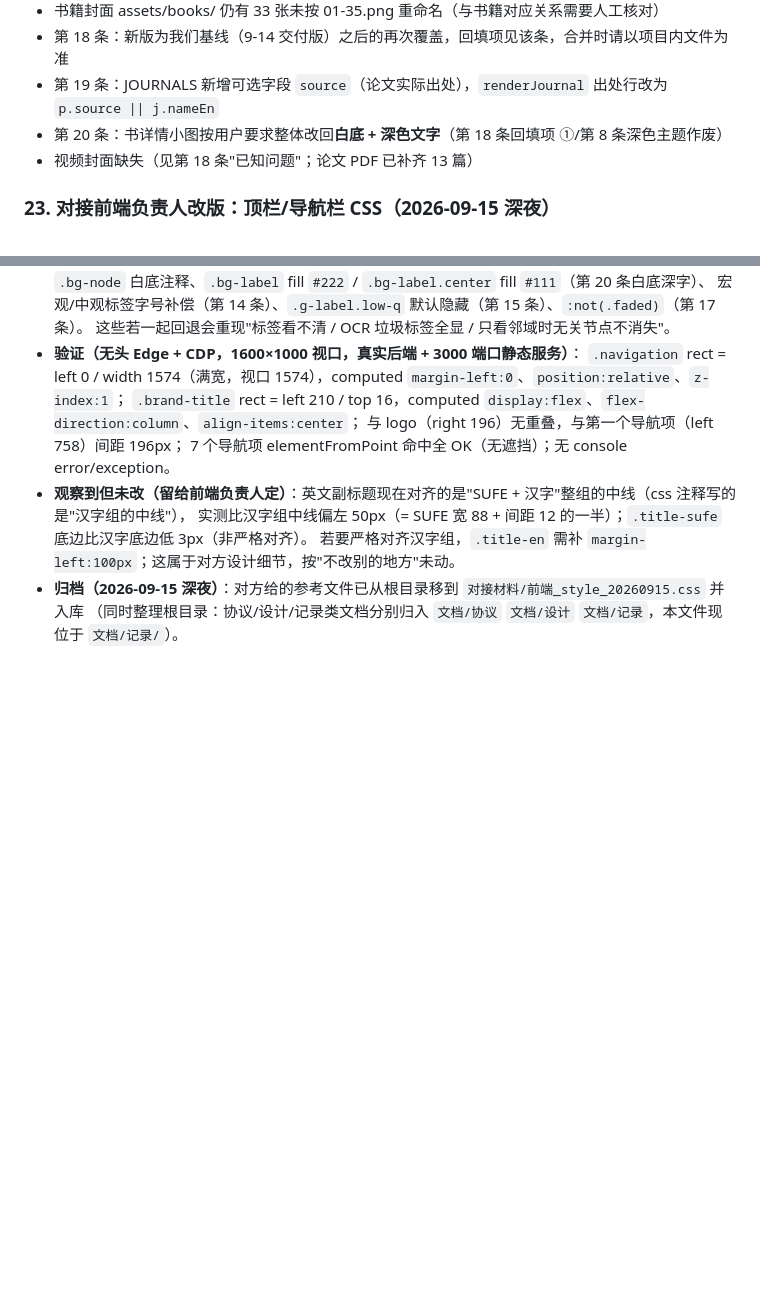
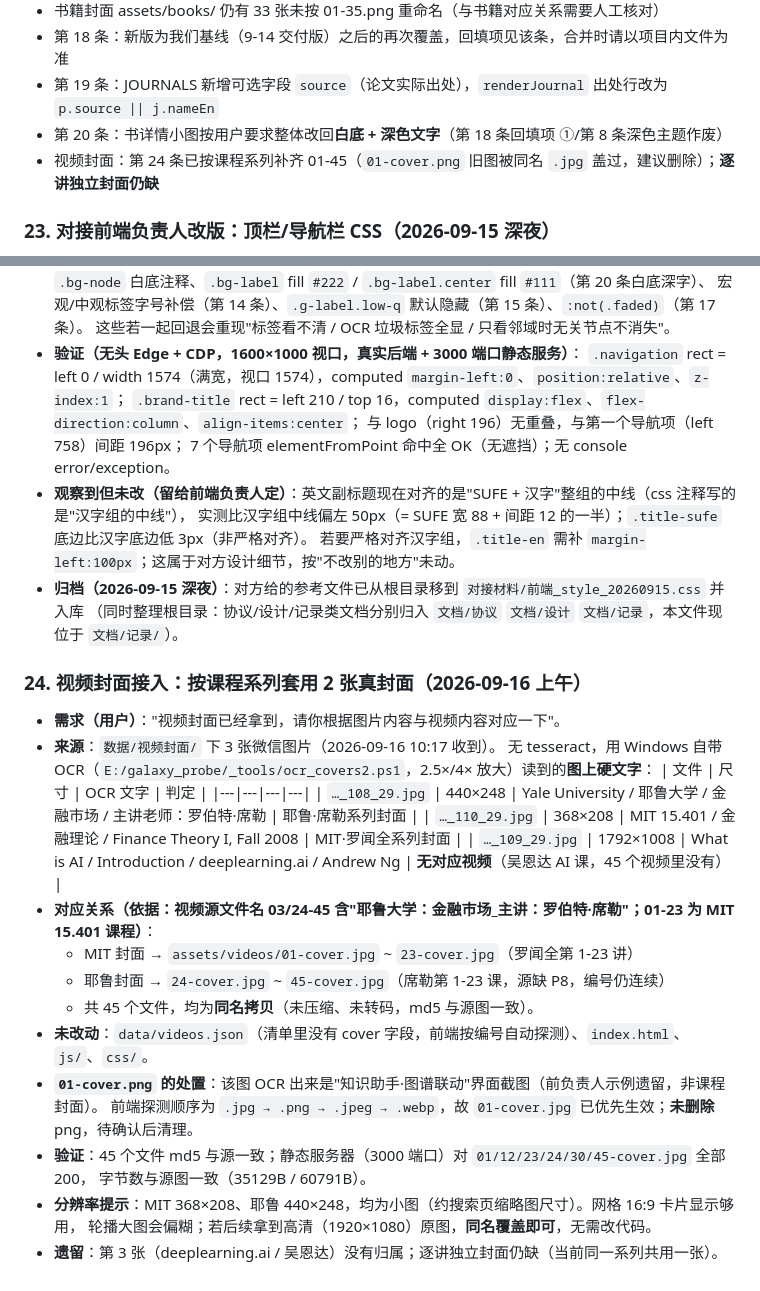
Before and after one commit to rjoss393-create/shangcai-Project, a Markdown page: 文档/记录/前端改动记录.md, 2 parts joined by grey strips. Drawn GitHub-style; blank space fills up the shorter version.

Commit message:
视频封面接入：MIT/耶鲁两张课程封面按系列铺到 01-45
数据/视频封面/ 收到 3 张图，OCR 认定 MIT 15.401（→01-23）与耶鲁·席勒
（→24-45）两张可用，第三张 deeplearning.ai 无对应视频；01-cover.png
（实为助手界面截图）被同名 .jpg 盖过，待确认清理。详见记录第 24 条。

```diff
--- a/文档/记录/前端改动记录.md
+++ b/文档/记录/前端改动记录.md
@@ -318,7 +318,7 @@
 - 第 18 条：新版为我们基线（9-14 交付版）之后的再次覆盖，回填项见该条，合并时请以项目内文件为准
 - 第 19 条：JOURNALS 新增可选字段 `source`（论文实际出处），`renderJournal` 出处行改为 `p.source || j.nameEn`
 - 第 20 条：书详情小图按用户要求整体改回**白底 + 深色文字**（第 18 条回填项 ①/第 8 条深色主题作废）
-- 视频封面缺失（见第 18 条"已知问题"；论文 PDF 已补齐 13 篇）
+- 视频封面：第 24 条已按课程系列补齐 01-45（`01-cover.png` 旧图被同名 `.jpg` 盖过，建议删除）；**逐讲独立封面仍缺**
 
 ### 23. 对接前端负责人改版：顶栏/导航栏 CSS（2026-09-15 深夜）
 - **需求（用户）**："刚刚前端改了一下导航栏，最新 style.css 已在目录里，你对接一下这项改动，但不要改别的地方"。
@@ -343,3 +343,25 @@
   若要严格对齐汉字组，`.title-en` 需补 `margin-left:100px`；这属于对方设计细节，按"不改别的地方"未动。
 - **归档（2026-09-15 深夜）**：对方给的参考文件已从根目录移到 `对接材料/前端_style_20260915.css` 并入库
   （同时整理根目录：协议/设计/记录类文档分别归入 `文档/协议` `文档/设计` `文档/记录`，本文件现位于 `文档/记录/`）。
+
+### 24. 视频封面接入：按课程系列套用 2 张真封面（2026-09-16 上午）
+- **需求（用户）**："视频封面已经拿到，请你根据图片内容与视频内容对应一下"。
+- **来源**：`数据/视频封面/` 下 3 张微信图片（2026-09-16 10:17 收到）。
+  无 tesseract，用 Windows 自带 OCR（`E:/galaxy_probe/_tools/ocr_covers2.ps1`，2.5×/4× 放大）读到的**图上硬文字**：
+  | 文件 | 尺寸 | OCR 文字 | 判定 |
+  |---|---|---|---|
+  | `…_108_29.jpg` | 440×248 | Yale University / 耶鲁大学 / 金融市场 / 主讲老师：罗伯特·席勒 | 耶鲁·席勒系列封面 |
+  | `…_110_29.jpg` | 368×208 | MIT 15.401 / 金融理论 / Finance Theory I, Fall 2008 | MIT·罗闻全系列封面 |
+  | `…_109_29.jpg` | 1792×1008 | What is AI / Introduction / deeplearning.ai / Andrew Ng | **无对应视频**（吴恩达 AI 课，45 个视频里没有） |
+- **对应关系（依据：视频源文件名 03/24-45 含"耶鲁大学：金融市场_主讲：罗伯特·席勒"；01-23 为 MIT 15.401 课程）**：
+  - MIT 封面 → `assets/videos/01-cover.jpg` ~ `23-cover.jpg`（罗闻全第 1-23 讲）
+  - 耶鲁封面 → `24-cover.jpg` ~ `45-cover.jpg`（席勒第 1-23 课，源缺 P8，编号仍连续）
+  - 共 45 个文件，均为**同名拷贝**（未压缩、未转码，md5 与源图一致）。
+- **未改动**：`data/videos.json`（清单里没有 cover 字段，前端按编号自动探测）、`index.html`、`js/`、`css/`。
+- **`01-cover.png` 的处置**：该图 OCR 出来是"知识助手·图谱联动"界面截图（前负责人示例遗留，非课程封面）。
+  前端探测顺序为 `.jpg → .png → .jpeg → .webp`，故 `01-cover.jpg` 已优先生效；**未删除** png，待确认后清理。
+- **验证**：45 个文件 md5 与源一致；静态服务器（3000 端口）对 `01/12/23/24/30/45-cover.jpg` 全部 200，
+  字节数与源图一致（35129B / 60791B）。
+- **分辨率提示**：MIT 368×208、耶鲁 440×248，均为小图（约搜索页缩略图尺寸）。网格 16:9 卡片显示够用，
+  轮播大图会偏糊；若后续拿到高清（1920×1080）原图，**同名覆盖即可**，无需改代码。
+- **遗留**：第 3 张（deeplearning.ai / 吴恩达）没有归属；逐讲独立封面仍缺（当前同一系列共用一张）。
```
